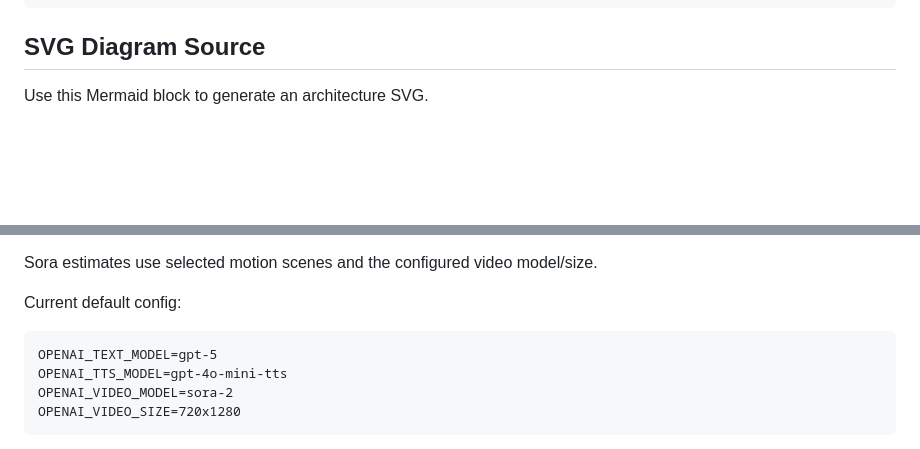
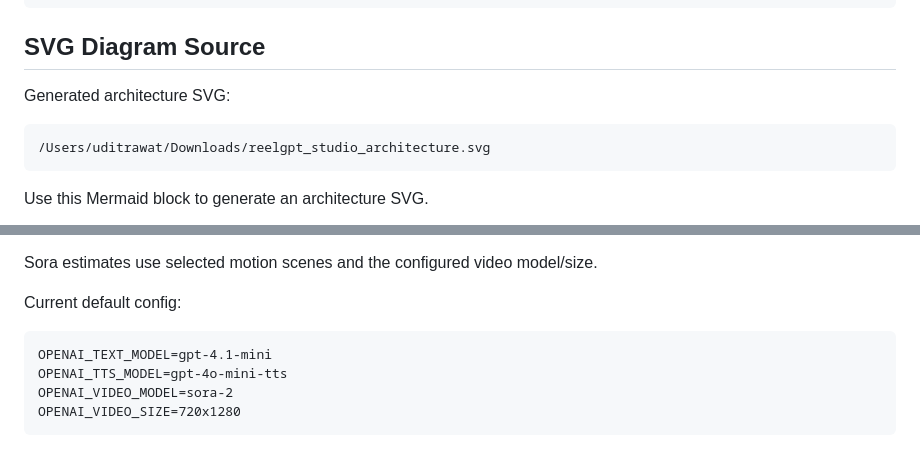
Before and after one commit to udit-rawat/codex-community-hackathon-del-reel-gpt, a Markdown page: README.md, 2 parts joined by grey strips. GitHub-like rendering; blank space fills up the shorter version.

Commit message:
chore : addition of svg diagram on the readme

````diff
--- a/README.md
+++ b/README.md
@@ -96,6 +96,12 @@ Browser UI
 ```
 
 ## SVG Diagram Source
+
+Generated architecture SVG:
+
+```text
+/Users/uditrawat/Downloads/reelgpt_studio_architecture.svg
+```
 
 Use this Mermaid block to generate an architecture SVG.
 
@@ -266,7 +272,7 @@ Sora estimates use selected motion scenes and the configured video model/size.
 Current default config:
 
 ```text
-OPENAI_TEXT_MODEL=gpt-5
+OPENAI_TEXT_MODEL=gpt-4.1-mini
 OPENAI_TTS_MODEL=gpt-4o-mini-tts
 OPENAI_VIDEO_MODEL=sora-2
 OPENAI_VIDEO_SIZE=720x1280
````
